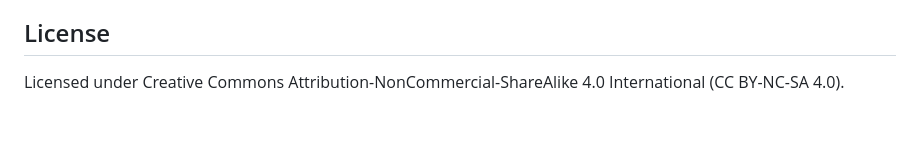
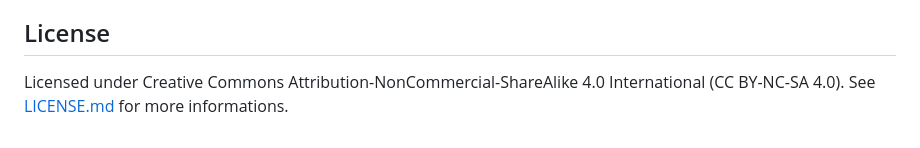
Before and after one commit to fabioTowers/rob_2_for_google_sheets, a Markdown page: README.md, the part around the change. Rendered like a GitHub page.

Commit message:
docs: add license file

```diff
--- a/README.md
+++ b/README.md
@@ -124,4 +124,4 @@ You will need to delete an existing assessment in the 'Results' sheet:
 
 ## License
 
-Licensed under Creative Commons Attribution-NonCommercial-ShareAlike 4.0 International (CC BY-NC-SA 4.0).
+Licensed under Creative Commons Attribution-NonCommercial-ShareAlike 4.0 International (CC BY-NC-SA 4.0). See [LICENSE.md](LICENSE.md) for more informations.
```
Also changed, not shown: LICENSE.md (added, +173 -0 lines).
